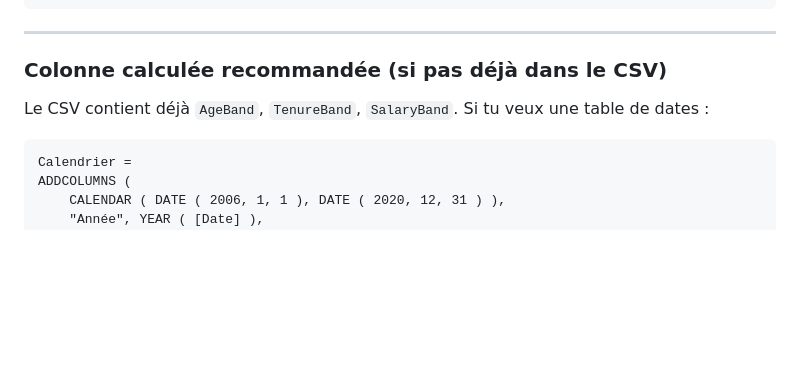
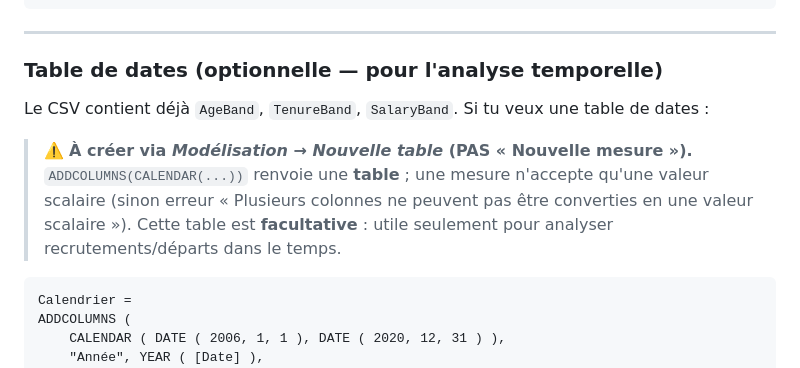
Before and after one commit to sallcheikh1492/hr-analytics-dashboard, a Markdown page: powerbi/DAX_measures.md, the part around the change. Drawn GitHub-style; blank space fills up the shorter version.

Commit message:
Doc DAX : préciser que 'Calendrier' se crée via Nouvelle table (pas Nouvelle mesure)

````diff
--- a/powerbi/DAX_measures.md
+++ b/powerbi/DAX_measures.md
@@ -134,8 +134,13 @@ RETURN
 
 ---
 
-### Colonne calculée recommandée (si pas déjà dans le CSV)
+### Table de dates (optionnelle — pour l'analyse temporelle)
 Le CSV contient déjà `AgeBand`, `TenureBand`, `SalaryBand`. Si tu veux une table de dates :
+
+> ⚠️ **À créer via _Modélisation → Nouvelle table_ (PAS « Nouvelle mesure »).**
+> `ADDCOLUMNS(CALENDAR(...))` renvoie une **table** ; une mesure n'accepte qu'une valeur
+> scalaire (sinon erreur « Plusieurs colonnes ne peuvent pas être converties en une valeur scalaire »).
+> Cette table est **facultative** : utile seulement pour analyser recrutements/départs dans le temps.
 
 ```DAX
 Calendrier =
````
